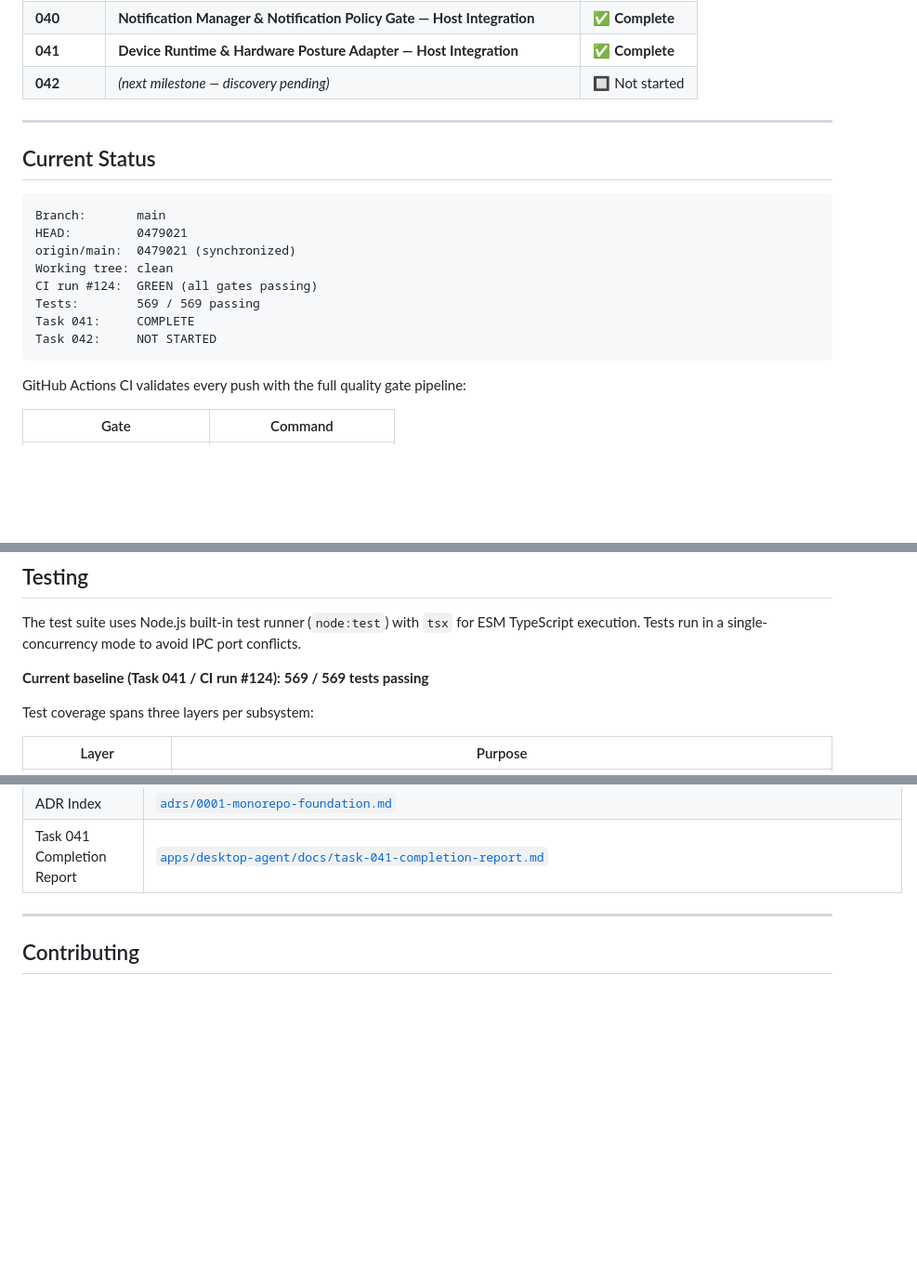
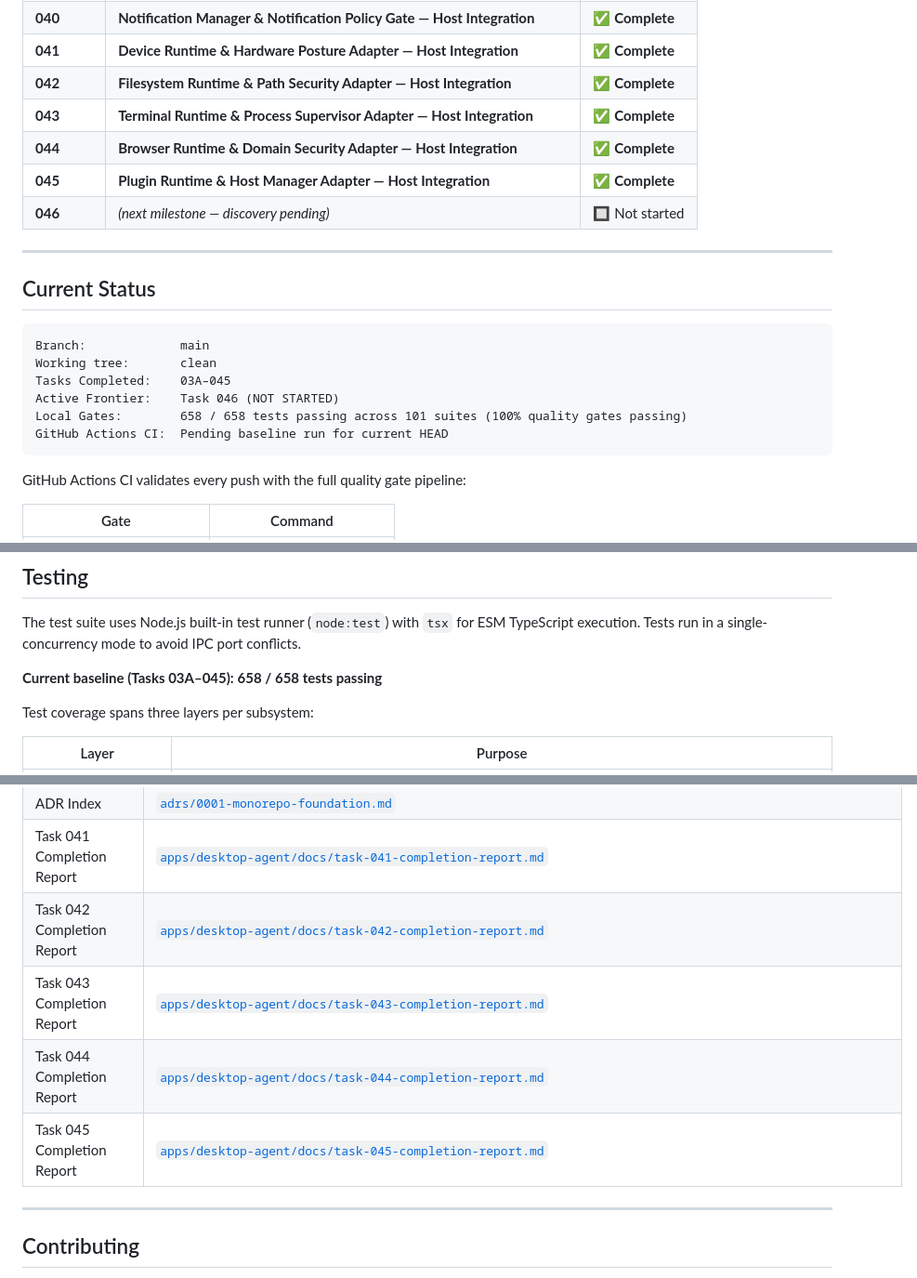
Before and after one commit to Priyankkhatri/NexusOS---AI-Workspace, a Markdown page: README.md, 3 parts joined by grey strips. Shown at 93% size. Drawn GitHub-style; blank space fills up the shorter version.

Commit message:
docs: update README with current Tasks 042-045 status and test baseline

````diff
--- a/README.md
+++ b/README.md
@@ -226,21 +226,23 @@ completion report, and a CI-verified green build.
 | 03Z     | Telemetry host integration · spool · HMAC integrity                        | ✅ Complete     |
 | **040** | **Notification Manager & Notification Policy Gate — Host Integration**     | ✅ **Complete** |
 | **041** | **Device Runtime & Hardware Posture Adapter — Host Integration**           | ✅ **Complete** |
-| **042** | _(next milestone — discovery pending)_                                     | 🔲 Not started  |
+| **042** | **Filesystem Runtime & Path Security Adapter — Host Integration**          | ✅ **Complete** |
+| **043** | **Terminal Runtime & Process Supervisor Adapter — Host Integration**       | ✅ **Complete** |
+| **044** | **Browser Runtime & Domain Security Adapter — Host Integration**           | ✅ **Complete** |
+| **045** | **Plugin Runtime & Host Manager Adapter — Host Integration**               | ✅ **Complete** |
+| **046** | _(next milestone — discovery pending)_                                     | 🔲 Not started  |
 
 ---
 
 ## Current Status
 
 ```
-Branch:       main
-HEAD:         0479021
-origin/main:  0479021 (synchronized)
-Working tree: clean
-CI run #124:  GREEN (all gates passing)
-Tests:        569 / 569 passing
-Task 041:     COMPLETE
-Task 042:     NOT STARTED
+Branch:             main
+Working tree:       clean
+Tasks Completed:    03A–045
+Active Frontier:    Task 046 (NOT STARTED)
+Local Gates:        658 / 658 tests passing across 101 suites (100% quality gates passing)
+GitHub Actions CI:  Pending baseline run for current HEAD
 ```
 
 GitHub Actions CI validates every push with the full quality gate pipeline:
@@ -311,7 +313,7 @@ pnpm run security
 The test suite uses Node.js built-in test runner (`node:test`) with `tsx` for ESM TypeScript
 execution. Tests run in a single-concurrency mode to avoid IPC port conflicts.
 
-**Current baseline (Task 041 / CI run #124):** **569 / 569 tests passing**
+**Current baseline (Tasks 03A–045):** **658 / 658 tests passing**
 
 Test coverage spans three layers per subsystem:
 
@@ -348,6 +350,10 @@ node --import tsx/esm --test apps/desktop-agent/tests/local-device-ipc.test.ts
 | Phase 0 Threat Model       | [`threat-models/TM-0001-phase0-baseline.md`](threat-models/TM-0001-phase0-baseline.md)                                                                                                                         |
 | ADR Index                  | [`adrs/0001-monorepo-foundation.md`](adrs/0001-monorepo-foundation.md)                                                                                                                                         |
 | Task 041 Completion Report | [`apps/desktop-agent/docs/task-041-completion-report.md`](apps/desktop-agent/docs/task-041-completion-report.md)                                                                                               |
+| Task 042 Completion Report | [`apps/desktop-agent/docs/task-042-completion-report.md`](apps/desktop-agent/docs/task-042-completion-report.md)                                                                                               |
+| Task 043 Completion Report | [`apps/desktop-agent/docs/task-043-completion-report.md`](apps/desktop-agent/docs/task-043-completion-report.md)                                                                                               |
+| Task 044 Completion Report | [`apps/desktop-agent/docs/task-044-completion-report.md`](apps/desktop-agent/docs/task-044-completion-report.md)                                                                                               |
+| Task 045 Completion Report | [`apps/desktop-agent/docs/task-045-completion-report.md`](apps/desktop-agent/docs/task-045-completion-report.md)                                                                                               |
 
 ---
 
````
